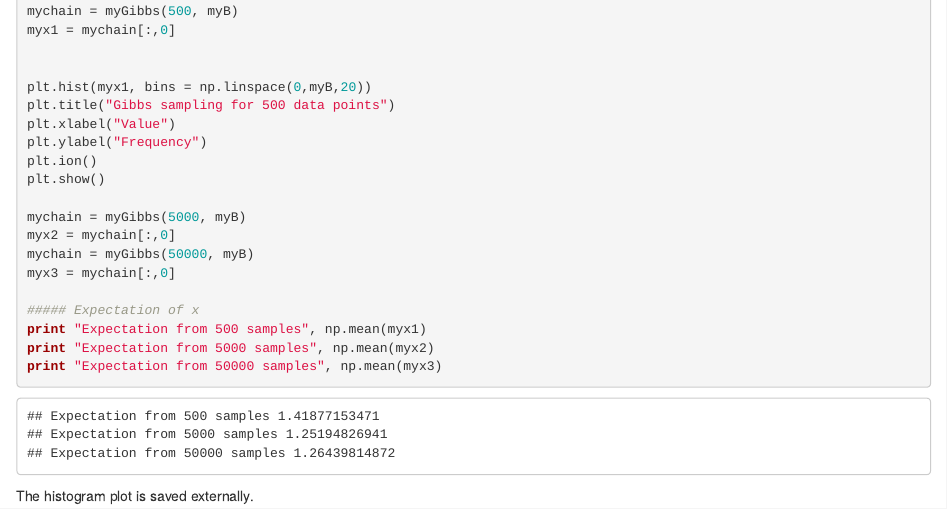
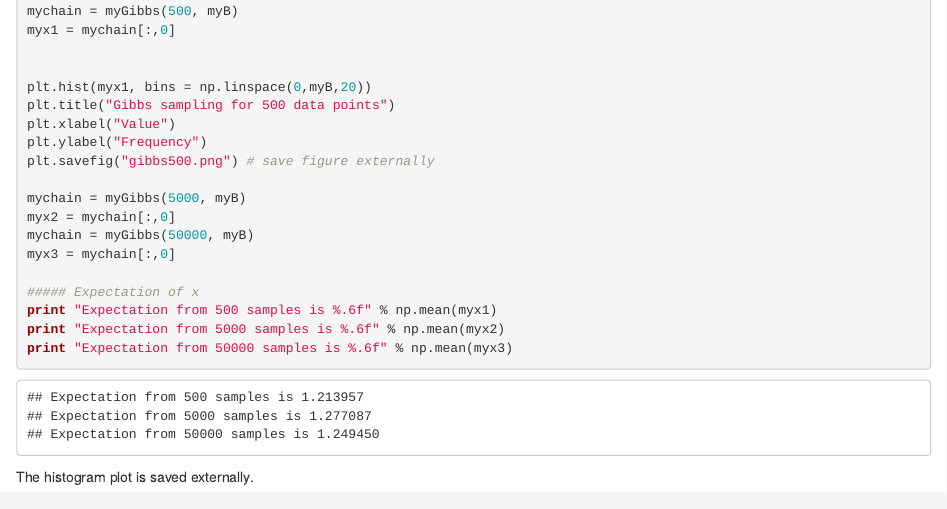
Before and after one commit to hvphan-uchicago/assignment-4, an R Markdown document (assignment4.Rmd): the page in a window 1100 px wide, from 5340 px down. The pictures show the output file assignment4.html that the author committed with the source, opened offline.

Commit message:
Assignment 4 Gibbs
Double checked gibbs sampling histogram

````diff
--- a/assignment4.Rmd
+++ b/assignment4.Rmd
@@ -131,8 +131,7 @@ plt.hist(myx1, bins = np.linspace(0,myB,20))
 plt.title("Gibbs sampling for 500 data points")
 plt.xlabel("Value")
 plt.ylabel("Frequency")
-plt.ion()
-plt.show()
+plt.savefig("gibbs500.png") # save figure externally
 
 mychain = myGibbs(5000, myB)
 myx2 = mychain[:,0]
@@ -140,9 +139,9 @@ mychain = myGibbs(50000, myB)
 myx3 = mychain[:,0]
 
 ##### Expectation of x
-print "Expectation from 500 samples", np.mean(myx1)
-print "Expectation from 5000 samples", np.mean(myx2)
-print "Expectation from 50000 samples", np.mean(myx3)
+print "Expectation from 500 samples is %.6f" % np.mean(myx1)
+print "Expectation from 5000 samples is %.6f" % np.mean(myx2)
+print "Expectation from 50000 samples is %.6f" % np.mean(myx3)
 ```
 
 The histogram plot is saved externally.
````
Also changed, not shown: assignment4.html, gibbs500.png.
